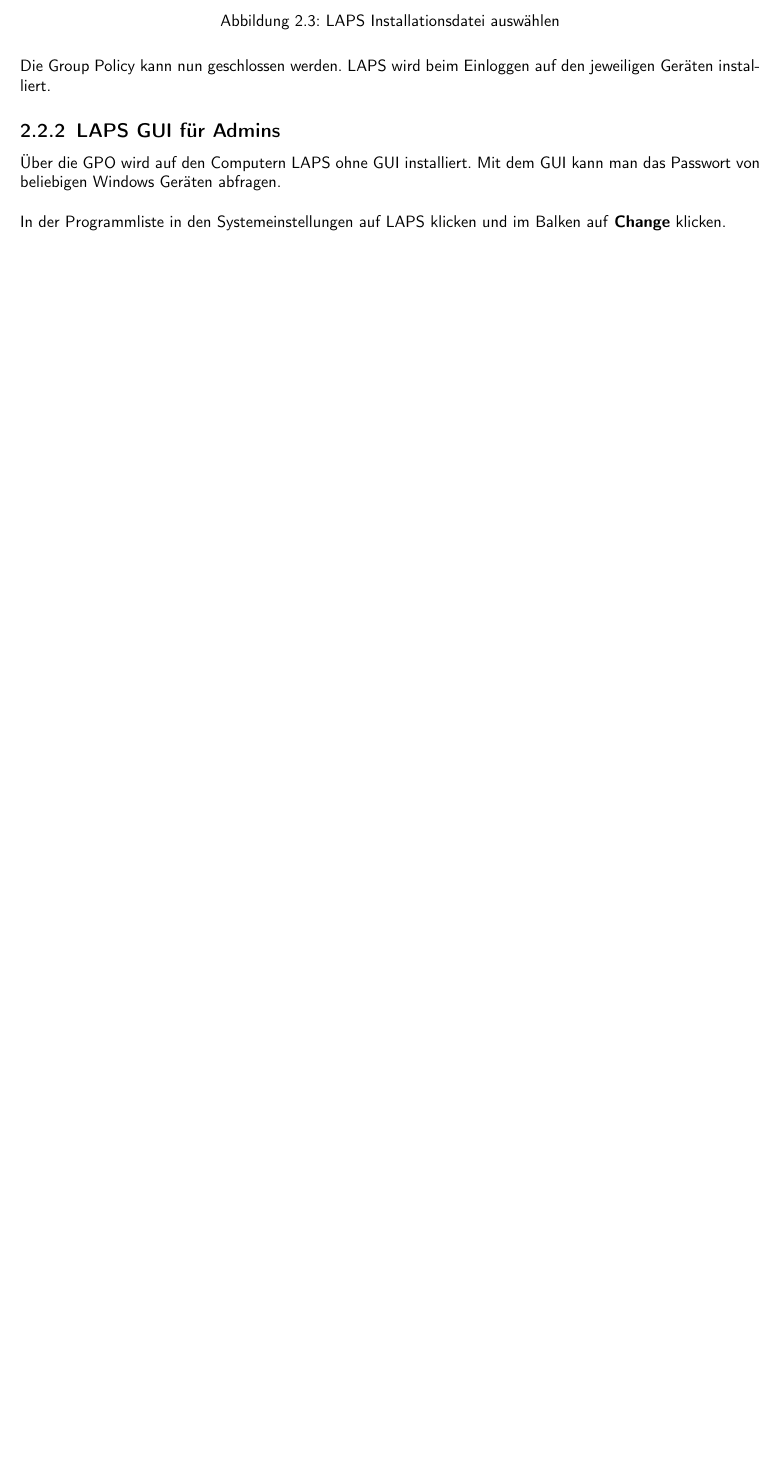
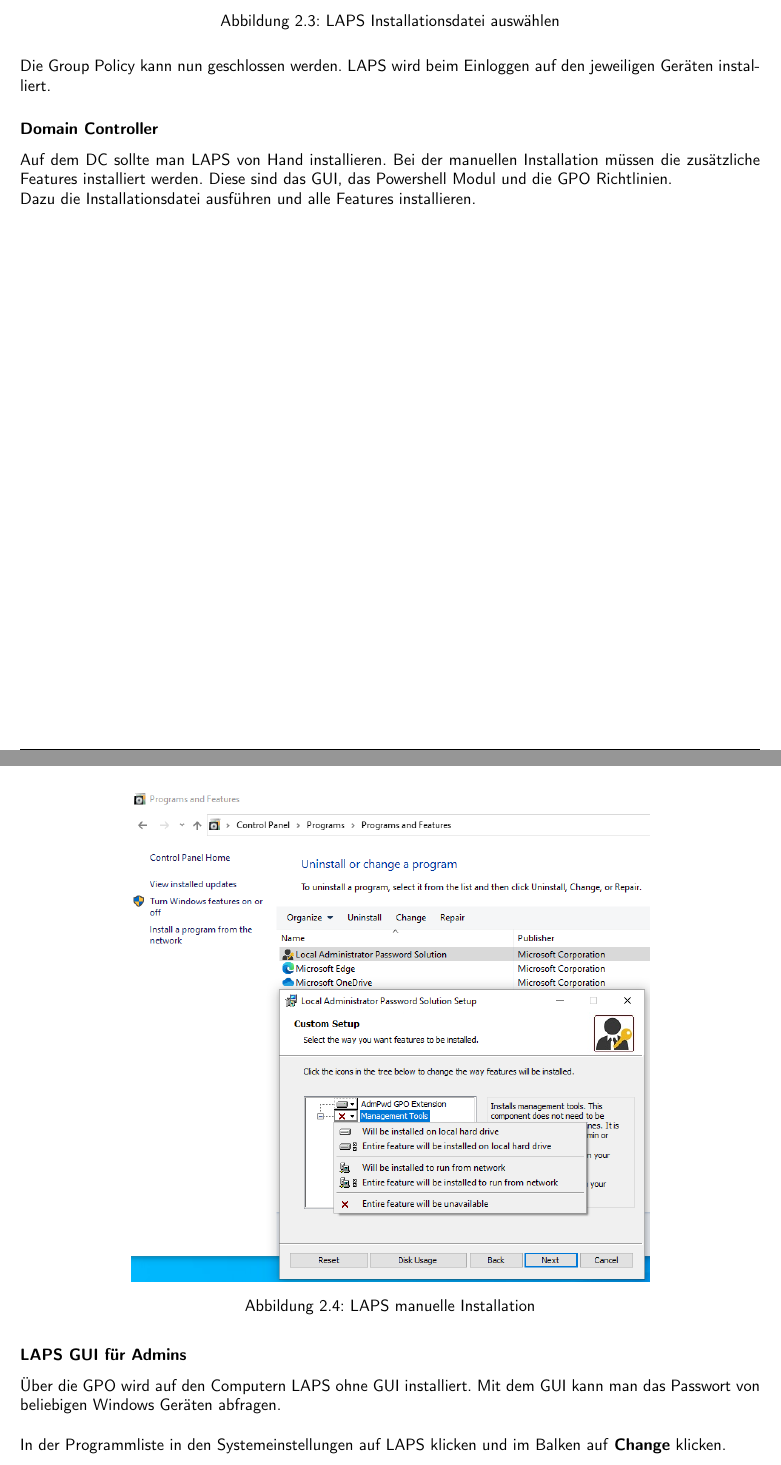
Before and after one commit to KMU-Incident-Response/KMU-Security-Best-Practices, a LaTeX document (best-practices/main.tex, which reads best-practices/content/40_LAPS.tex): part of page 6 of 16 before the commit and two parts of pages 6 and 7 of 17 after it, the two joined at a grey line, cut so that both start at the same text, the shorter picture padded with empty space. Compiled offline with pdfLaTeX.

Commit message:
add comment about dc installation

```diff
--- a/best-practices/content/40_LAPS.tex
+++ b/best-practices/content/40_LAPS.tex
@@ -52,8 +52,20 @@
 Die Group Policy kann nun geschlossen werden.
 LAPS wird beim Einloggen auf den jeweiligen Geräten installiert.
 
+\subsubsection{Domain Controller}
+Auf dem DC sollte man LAPS von Hand installieren.
+Bei der manuellen Installation müssen die zusätzliche Features installiert werden.
+Diese sind das GUI, das Powershell Modul und die GPO Richtlinien.
 
-\subsection{LAPS GUI für Admins}
+Dazu die Installationsdatei ausführen und alle Features installieren.
+\begin{figure}[H]
+    \centering
+    \includegraphics[width=0.7\linewidth]{../img/LAPS/laps-ui-install-2.png}
+    \caption{LAPS manuelle Installation}
+\end{figure}
+
+
+\subsubsection{LAPS GUI für Admins}
 Über die GPO wird auf den Computern LAPS ohne GUI installiert.
 Mit dem GUI kann man das Passwort von beliebigen Windows Geräten abfragen.\\
 
```
